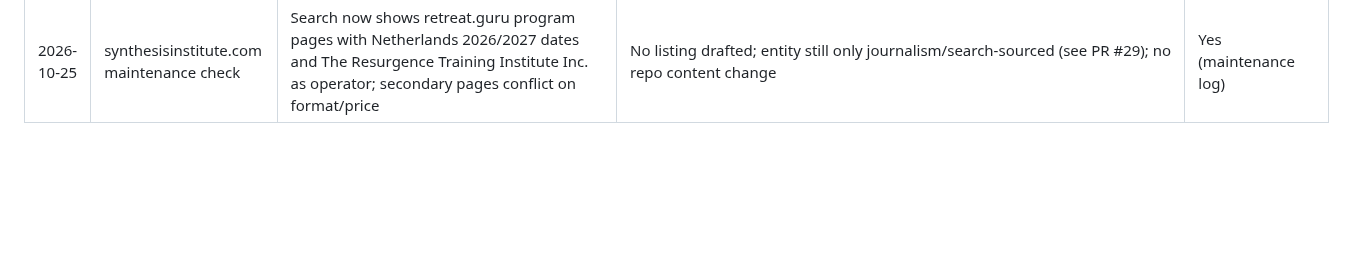
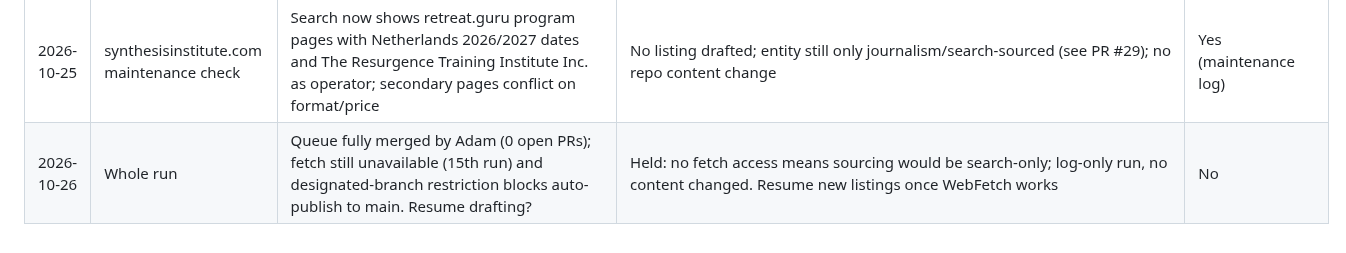
Before and after one commit to adamhackney-png/psychedelicretreats, a Markdown page: ops/compliance-checklist.md, the part around the change. Rendered like a GitHub page; blank space fills up the shorter version.

```diff
--- a/ops/compliance-checklist.md
+++ b/ops/compliance-checklist.md
@@ -123,3 +123,4 @@ Machine-checkable pre-publish rules for psychedelicretreats.com.au. Any automati
 | 2026-10-18 | Whole run | WebFetch still failing (DNS `ENOTFOUND`), 13th consecutive run; 11 PRs open, 55 days with no merges. Proceed with new content? | Log-only run: no new listings, 3-item WebSearch maintenance check, no corrections applied. Nothing qualified for auto-publish; session restricted to its designated branch regardless | Yes (PR + run summary) |
 | 2026-10-25 | Whole run | Fetch tool still unavailable (DNS ENOTFOUND, 14th run) and designated-branch restriction means auto-publish to main is unreachable; queue unreviewed 62 days. Proceed? | Maintenance-only, zero new listings, log-only PR built on PR #33 content (superset of #30-#33); no content edits | Yes (run summary + push notification) |
 | 2026-10-25 | synthesisinstitute.com maintenance check | Search now shows retreat.guru program pages with Netherlands 2026/2027 dates and The Resurgence Training Institute Inc. as operator; secondary pages conflict on format/price | No listing drafted; entity still only journalism/search-sourced (see PR #29); no repo content change | Yes (maintenance log) |
+| 2026-10-26 | Whole run | Queue fully merged by Adam (0 open PRs); fetch still unavailable (15th run) and designated-branch restriction blocks auto-publish to main. Resume drafting? | Held: no fetch access means sourcing would be search-only; log-only run, no content changed. Resume new listings once WebFetch works | No |
```
Also changed, not shown: ops/prospects.md (+2 -0 lines).
